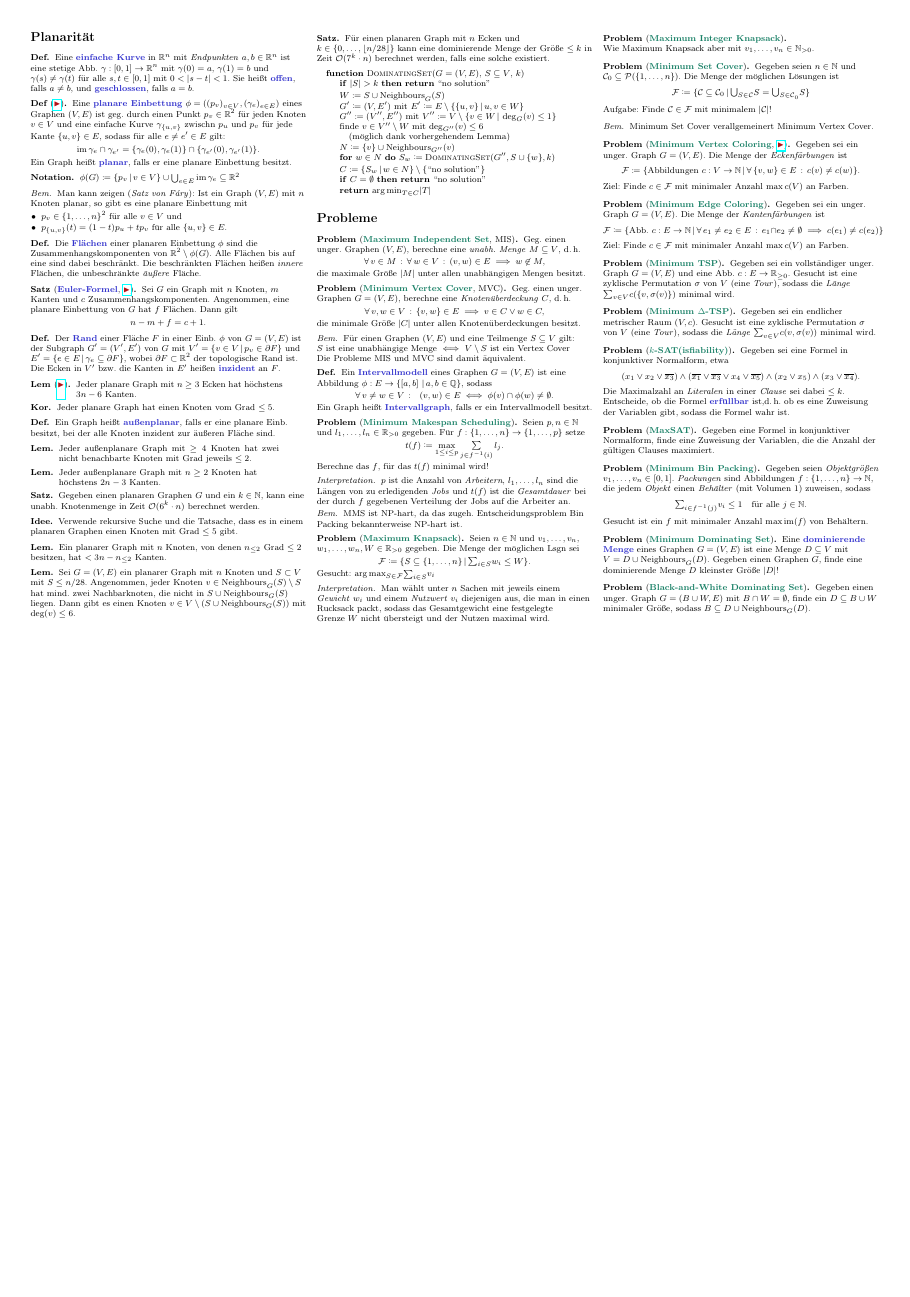
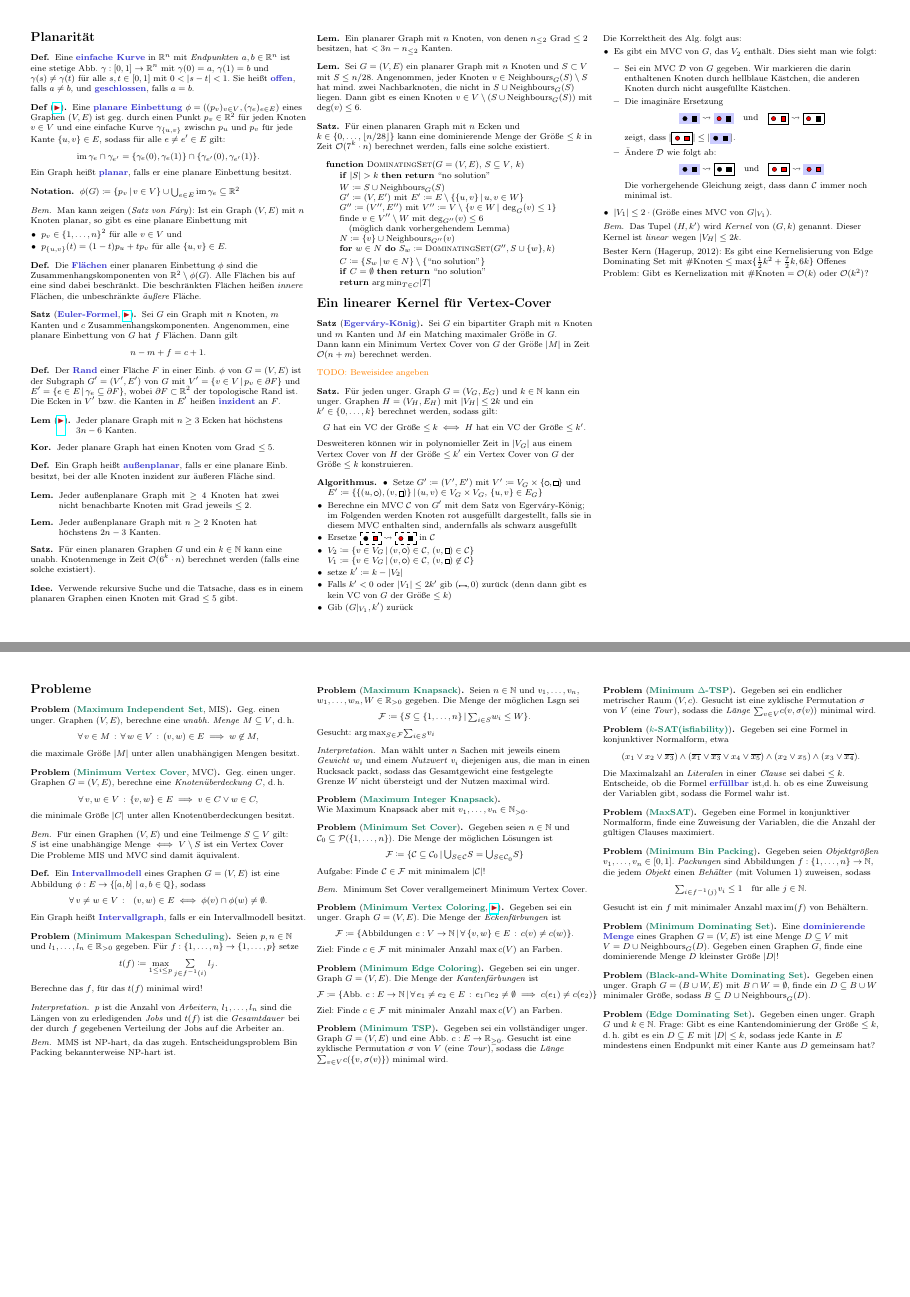
Before and after one commit to timjb/uni-spicker, a LaTeX document (alg-fuer-np.tex): page 5 of 5 before the commit and pages 5 and 6 of 6 after it, the two joined at a grey line, the shorter picture padded with empty space. The pictures show the PDF file alg-fuer-np.pdf that the author committed with the source.

Commit message:
Alg. für NP-harte Probleme: linearer Kernel für Vertex Cover

```diff
--- a/alg-fuer-np.tex
+++ b/alg-fuer-np.tex
@@ -1056,7 +1062,7 @@ TODO: Wie kann man eine Baumzerlegung zur Berechnung eines MIS verwenden?
 
 % 9.11
 \begin{satz}
-  Gegeben einen planaren Graphen $G$ und ein $k \in \N$, kann eine unabh. Knotenmenge in Zeit $\O(6^k \cdot n)$ berechnet werden.
+  Für einen planaren Graphen $G$ und ein $k \in \N$ kann eine unabh. Knotenmenge in Zeit $\O(6^k \cdot n)$ berechnet werden (falls eine solche existiert).
 \end{satz}
 
 \begin{idee}
@@ -1097,6 +1103,74 @@ TODO: Wie kann man eine Baumzerlegung zur Berechnung eines MIS verwenden?
     \State \Return ${\argmin}_{T \in C} \size{T}$
   \EndFunction
 \end{algorithmic}
+
+% §12. A linear Vertex-Cover Kernel
+\section{Ein linearer Kernel für Vertex-Cover}
+
+% 12.1
+\begin{satz}[\emph{Egerváry-König}]
+  Sei $G$ ein bipartiter Graph mit $n$ Knoten und $m$ Kanten und $M$ ein Matching maximaler Größe in~$G$. \\
+  Dann kann ein Minimum Vertex Cover von~$G$ der Größe~$\size{M}$ in Zeit $\O(n+m)$ berechnet werden.
+\end{satz}
+
+\TODO{Beweisidee angeben}
+
+\begin{satz}
+  Für jeden unger. Graph $G = (V_G, E_G)$ und $k \in \N$ kann ein unger. Graphen $H = (V_H, E_H)$ mit $\size{V_H} \leq 2 k$ und ein $k' \in \{ 0, \ldots, k \}$ berechnet werden, sodass gilt:
+  \[
+    \text{$G$ hat ein VC der Größe $\leq k$} \iff
+    \text{$H$ hat ein VC der Größe $\leq k'$}.
+  \]
+  Desweiteren können wir in polynomieller Zeit in~$\size{V_G}$ aus einem Vertex Cover von~$H$ der Größe $\leq k'$ ein Vertex Cover von~$G$ der Größe $\leq k$ konstruieren.
+\end{satz}
+
+\begin{alg}
+  \begin{itemize}
+    \item Setze $G' \coloneqq (V', E')$ mit $V' \coloneqq V_G \times \{ \KCircle, \KSquare \}$ und $E' \coloneqq \Set{\{ (u, \KCircle), (v, \KSquare) \}}{(u, v) \in V_G \times V_G, \, \{ u, v \} \in E_G}$
+    \item Berechne ein MVC~$\mathcal{C}$ von $G'$ mit dem Satz von Egerváry-König; im Folgenden werden Knoten rot ausgefüllt dargestellt, falls sie in diesem MVC enthalten sind, andernfalls als schwarz ausgefüllt
+    \item Ersetze $\dashbox{\KCircleUnsel \enspace \KSquareSel} \rightsquigarrow \dashbox{\KCircleSel \enspace \KSquareUnsel}$ in~$\mathcal{C}$
+    \item
+      $V_2 \coloneqq \Set{v \in V_G}{(v, \KCircle) \in \mathcal{C}, \, (v, \KSquare) \in \mathcal{C}}$
+      $V_1 \coloneqq \Set{v \in V_G}{(v, \KCircle) \in \mathcal{C}, \, (v, \KSquare) \not\in \mathcal{C}}$
+      %$V_0 \coloneqq \Set{v \in V_G}{(v, \KCircle) \not\in \mathcal{C}, \, (v, \KSquare) \not\in \mathcal{C}}$
+    \item setze $k' \coloneqq k - \size{V_2}$
+    \item Falls $k' < 0$ oder $\size{V_1} \leq 2 k'$ gib $(\tikz[baseline=-0.5ex]{\draw [fill] (0,0) circle (0.5pt) -- (6pt,0) circle (0.5pt);}, 0)$ zurück (denn dann gibt es kein VC von $G$ der Größe $\leq k$)
+    \item Gib $(G|_{V_1}, k')$ zurück
+  \end{itemize}
+\end{alg}
+
+Die Korrektheit des Alg. folgt aus:
+\begin{itemize}
+  \item Es gibt ein MVC von $G$, das $V_2$ enthält. Dies sieht man wie folgt:
+    \begin{itemize}
+      \item Sei ein MVC~$\mathcal{D}$ von~$G$ gegeben. Wir markieren die darin enthaltenen Knoten durch hellblaue Kästchen, die anderen Knoten durch nicht ausgefüllte Kästchen.
+      \item Die imaginäre Ersetzung
+        \[
+          \colorbox{blue!20}{\KCircleUnsel \enspace \KSquareUnsel} \rightsquigarrow \colorbox{blue!20}{\KCircleSel \enspace \KSquareUnsel}
+          \quad \text{und} \quad
+          \framebox{\KCircleSel \enspace \KSquareSel} \rightsquigarrow \framebox{\KCircleSel \enspace \KSquareUnsel}
+        \]
+        zeigt, dass $\size{\framebox{\KCircleSel \enspace \KSquareSel}} \leq \size{\colorbox{blue!20}{\KCircleUnsel \enspace \KSquareUnsel}}$.
+      \item
+        Ändere $\mathcal{D}$ wie folgt ab:
+        \[
+          \colorbox{blue!20}{\KCircleUnsel \enspace \KSquareUnsel} \rightsquigarrow \framebox{\KCircleUnsel \enspace \KSquareUnsel}
+          \quad \text{und} \quad
+          \framebox{\KCircleSel \enspace \KSquareSel} \rightsquigarrow \colorbox{blue!20}{\KCircleSel \enspace \KSquareSel}
+        \]
+        Die vorhergehende Gleichung zeigt, dass dann $\mathcal{C}$ immer noch minimal ist.
+    \end{itemize}
+  \item $\size{V_1} \leq 2 \cdot (\text{Größe eines MVC von $G|_{V_1}$})$.
+\end{itemize}
+
+\begin{bem}
+  Das Tupel $(H, k')$ wird \textit{Kernel} von $(G, k)$ genannt.
+  Dieser Kernel ist \textit{linear} wegen $\size{V_H} \leq 2 k$.
+\end{bem}
+
+Bester Kern (Hagerup, 2012): Es gibt eine Kernelisierung von Edge Dominating Set mit $\#\text{Knoten} \leq \max \{ \tfrac{1}{2} k^2 + \tfrac{7}{2} k, 6 k \}$
+%  Carbonnel/Herbrard: Diese ist eine $\infty$-loss-less kernelization
+Offenes Problem: Gibt es Kernelization mit $\#\text{Knoten} = \O(k)$ oder $\O(k^2)$?
 
 \section{Probleme}
 
@@ -1233,4 +1307,9 @@ TODO: Wie kann man eine Baumzerlegung zur Berechnung eines MIS verwenden?
   Gegeben einen unger. Graph $G = (B \cup W, E)$ mit $B \cap W = \emptyset$, finde ein $D \subseteq B \cup W$ minimaler Größe, sodass $B \subseteq D \cup \Neighbours_G(D)$.
 \end{problem}
 
+\begin{problem}[\Problem{Edge Dominating Set}]
+  Gegeben einen unger. Graph $G$ und $k \in \N$.
+  Frage: Gibt es eine Kantendominierung der Größe $\leq k$, \dh{} gibt es ein $D \subseteq E$ mit $\size{D} \leq k$, sodass jede Kante in~$E$ mindestens einen Endpunkt mit einer Kante aus~$D$ gemeinsam hat?
+\end{problem}
+
 \end{document}
```
Also changed, not shown: alg-fuer-np.pdf, alg-fuer-np.tex (12 more changed lines).
